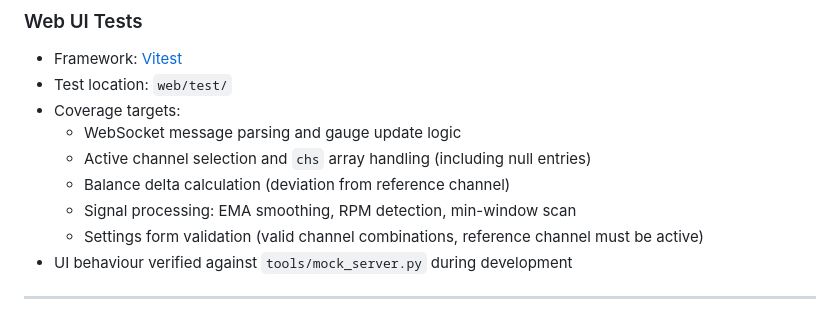
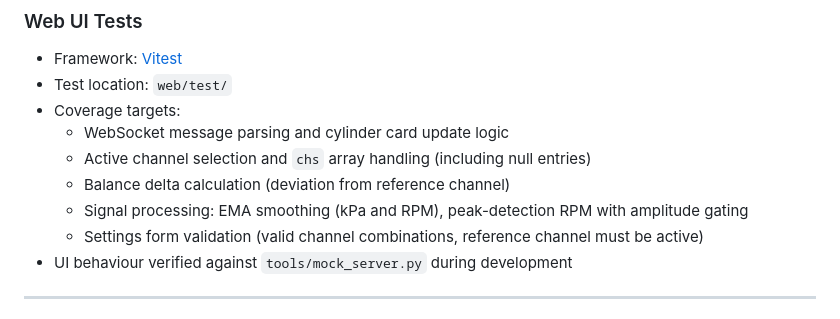
Before and after one commit to wgrs33/carb_balancer, a Markdown page: docs/requirements.md, the part around one of its changes. Drawn GitHub-style.

```diff
--- a/docs/requirements.md
+++ b/docs/requirements.md
@@ -268,10 +274,10 @@ in shared firmware logic. Platform adapters are isolated in their own modules.
 - Framework: [Vitest](https://vitest.dev/)
 - Test location: `web/test/`
 - Coverage targets:
-  - WebSocket message parsing and gauge update logic
+  - WebSocket message parsing and cylinder card update logic
   - Active channel selection and `chs` array handling (including null entries)
   - Balance delta calculation (deviation from reference channel)
-  - Signal processing: EMA smoothing, RPM detection, min-window scan
+  - Signal processing: EMA smoothing (kPa and RPM), peak-detection RPM with amplitude gating
   - Settings form validation (valid channel combinations, reference channel must be active)
 - UI behaviour verified against `tools/mock_server.py` during development
 
```
Also changed, not shown: other parts of docs/requirements.md (+70 -64 lines).
